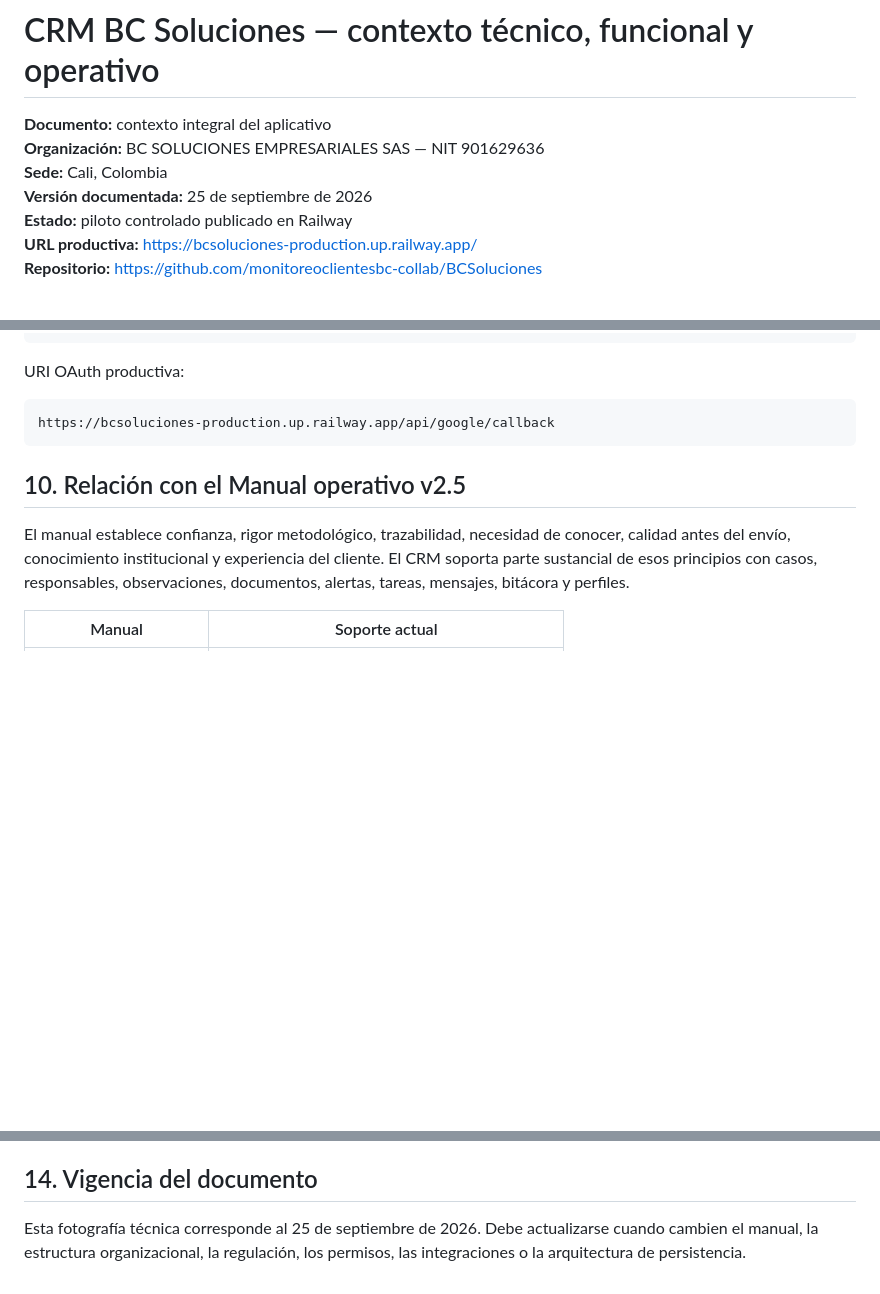
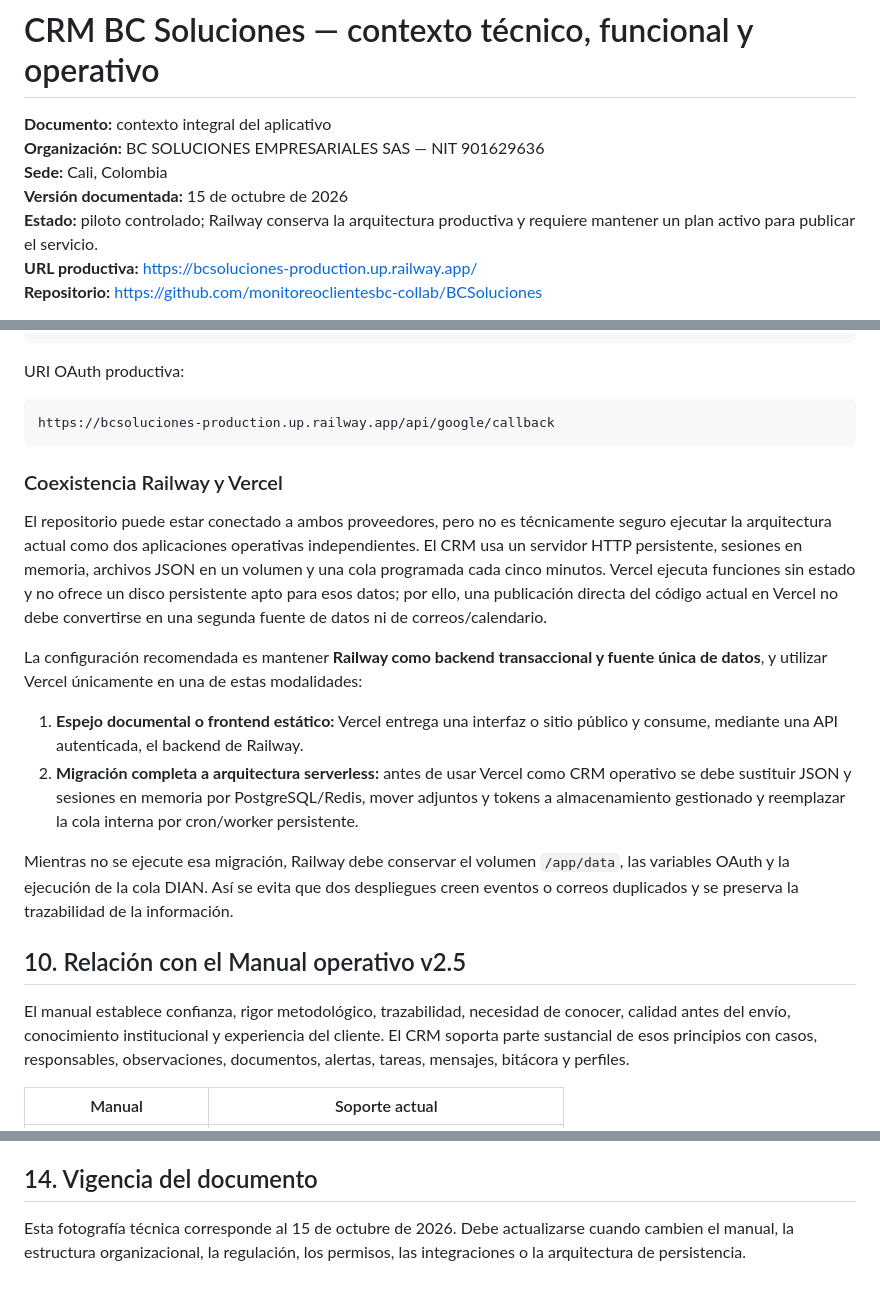
Before and after one commit to monitoreoclientesbc-collab/BCSoluciones, a Markdown page: CRM-BCSOLUCIONES-CONTEXTO.md, 3 parts joined by grey strips. Rendered like a GitHub page; blank space fills up the shorter version.

````diff
--- a/CRM-BCSOLUCIONES-CONTEXTO.md
+++ b/CRM-BCSOLUCIONES-CONTEXTO.md
@@ -3,8 +3,8 @@
 **Documento:** contexto integral del aplicativo
 **Organización:** BC SOLUCIONES EMPRESARIALES SAS — NIT 901629636
 **Sede:** Cali, Colombia
-**Versión documentada:** 25 de septiembre de 2026
-**Estado:** piloto controlado publicado en Railway
+**Versión documentada:** 15 de octubre de 2026
+**Estado:** piloto controlado; Railway conserva la arquitectura productiva y requiere mantener un plan activo para publicar el servicio.
 **URL productiva:** <https://bcsoluciones-production.up.railway.app/>
 **Repositorio:** <https://github.com/monitoreoclientesbc-collab/BCSoluciones>
 
@@ -184,6 +184,17 @@ URI OAuth productiva:
 https://bcsoluciones-production.up.railway.app/api/google/callback
 ```
 
+### Coexistencia Railway y Vercel
+
+El repositorio puede estar conectado a ambos proveedores, pero no es técnicamente seguro ejecutar la arquitectura actual como dos aplicaciones operativas independientes. El CRM usa un servidor HTTP persistente, sesiones en memoria, archivos JSON en un volumen y una cola programada cada cinco minutos. Vercel ejecuta funciones sin estado y no ofrece un disco persistente apto para esos datos; por ello, una publicación directa del código actual en Vercel no debe convertirse en una segunda fuente de datos ni de correos/calendario.
+
+La configuración recomendada es mantener **Railway como backend transaccional y fuente única de datos**, y utilizar Vercel únicamente en una de estas modalidades:
+
+1. **Espejo documental o frontend estático:** Vercel entrega una interfaz o sitio público y consume, mediante una API autenticada, el backend de Railway.
+2. **Migración completa a arquitectura serverless:** antes de usar Vercel como CRM operativo se debe sustituir JSON y sesiones en memoria por PostgreSQL/Redis, mover adjuntos y tokens a almacenamiento gestionado y reemplazar la cola interna por cron/worker persistente.
+
+Mientras no se ejecute esa migración, Railway debe conservar el volumen `/app/data`, las variables OAuth y la ejecución de la cola DIAN. Así se evita que dos despliegues creen eventos o correos duplicados y se preserva la trazabilidad de la información.
+
 ## 10. Relación con el Manual operativo v2.5
 
 El manual establece confianza, rigor metodológico, trazabilidad, necesidad de conocer, calidad antes del envío, conocimiento institucional y experiencia del cliente. El CRM soporta parte sustancial de esos principios con casos, responsables, observaciones, documentos, alertas, tareas, mensajes, bitácora y perfiles.
@@ -248,4 +259,4 @@ Abrir `http://localhost:8787`. Para producción no reutilizar contraseñas pilot
 
 ## 14. Vigencia del documento
 
-Esta fotografía técnica corresponde al 25 de septiembre de 2026. Debe actualizarse cuando cambien el manual, la estructura organizacional, la regulación, los permisos, las integraciones o la arquitectura de persistencia.
+Esta fotografía técnica corresponde al 15 de octubre de 2026. Debe actualizarse cuando cambien el manual, la estructura organizacional, la regulación, los permisos, las integraciones o la arquitectura de persistencia.
````
